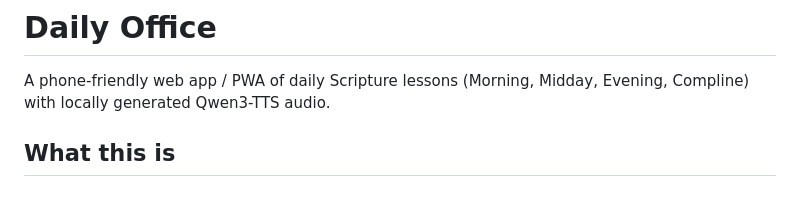
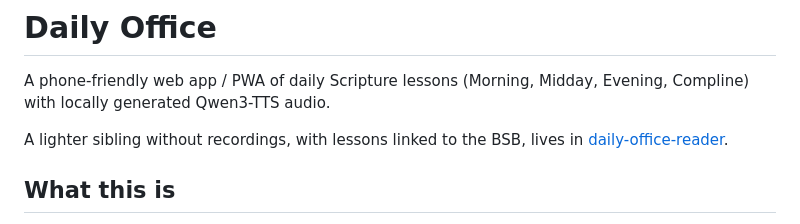
Before and after one commit to mohuddle/daily-office, a Markdown page: README.md, the part around the change. Rendered like a GitHub page; blank space fills up the shorter version.

Commit message:
Point to the text-only Daily Office Reader sibling repo.

```diff
--- a/README.md
+++ b/README.md
@@ -1,6 +1,8 @@
 # Daily Office
 
 A phone-friendly web app / PWA of daily Scripture lessons (Morning, Midday, Evening, Compline) with locally generated Qwen3-TTS audio.
+
+A lighter sibling without recordings, with lessons linked to the BSB, lives in [daily-office-reader](https://github.com/mohuddle/daily-office-reader).
 
 ## What this is
 
```
